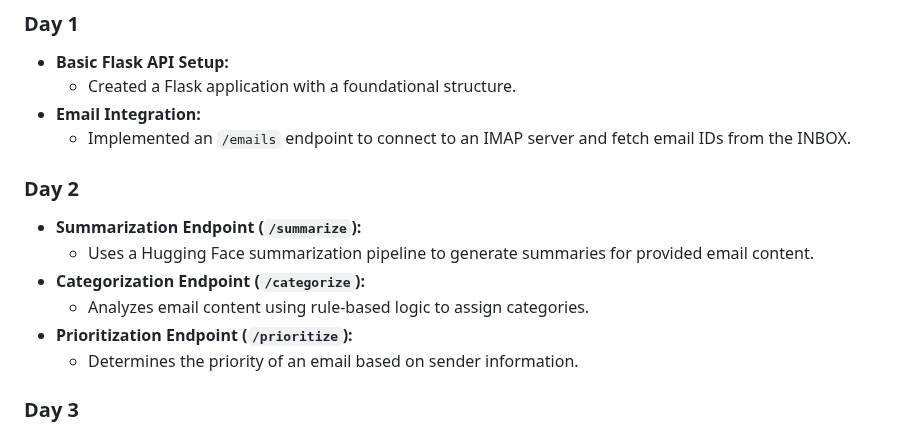
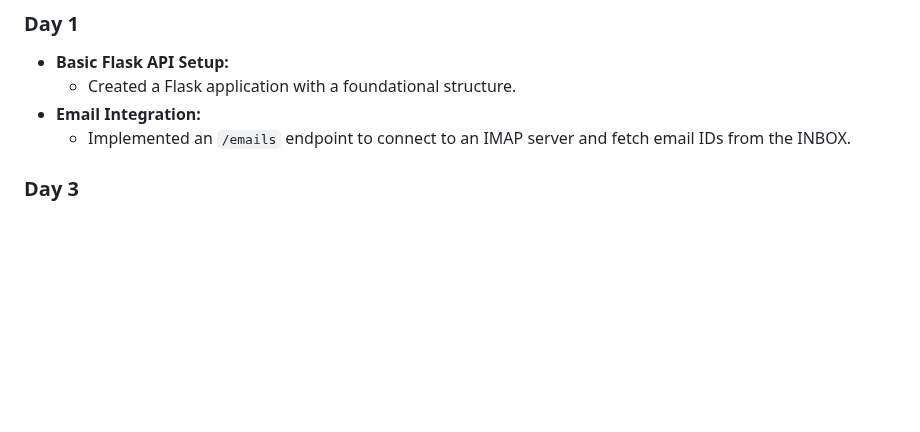
Before and after one commit to Yesh2344/Advanced-Email-Management, a Markdown page: README.md, the part around the change. GitHub-like rendering; blank space fills up the shorter version.

```diff
--- a/README.md
+++ b/README.md
@@ -19,13 +19,7 @@ The Advanced Email Management Application:
 - **Email Integration:**
   - Implemented an `/emails` endpoint to connect to an IMAP server and fetch email IDs from the INBOX.
 
-### Day 2
-- **Summarization Endpoint (`/summarize`):**
-  - Uses a Hugging Face summarization pipeline to generate summaries for provided email content.
-- **Categorization Endpoint (`/categorize`):**
-  - Analyzes email content using rule-based logic to assign categories.
-- **Prioritization Endpoint (`/prioritize`):**
-  - Determines the priority of an email based on sender information.
+
 
 ### Day 3
 - **Frontend Integration:**
```
